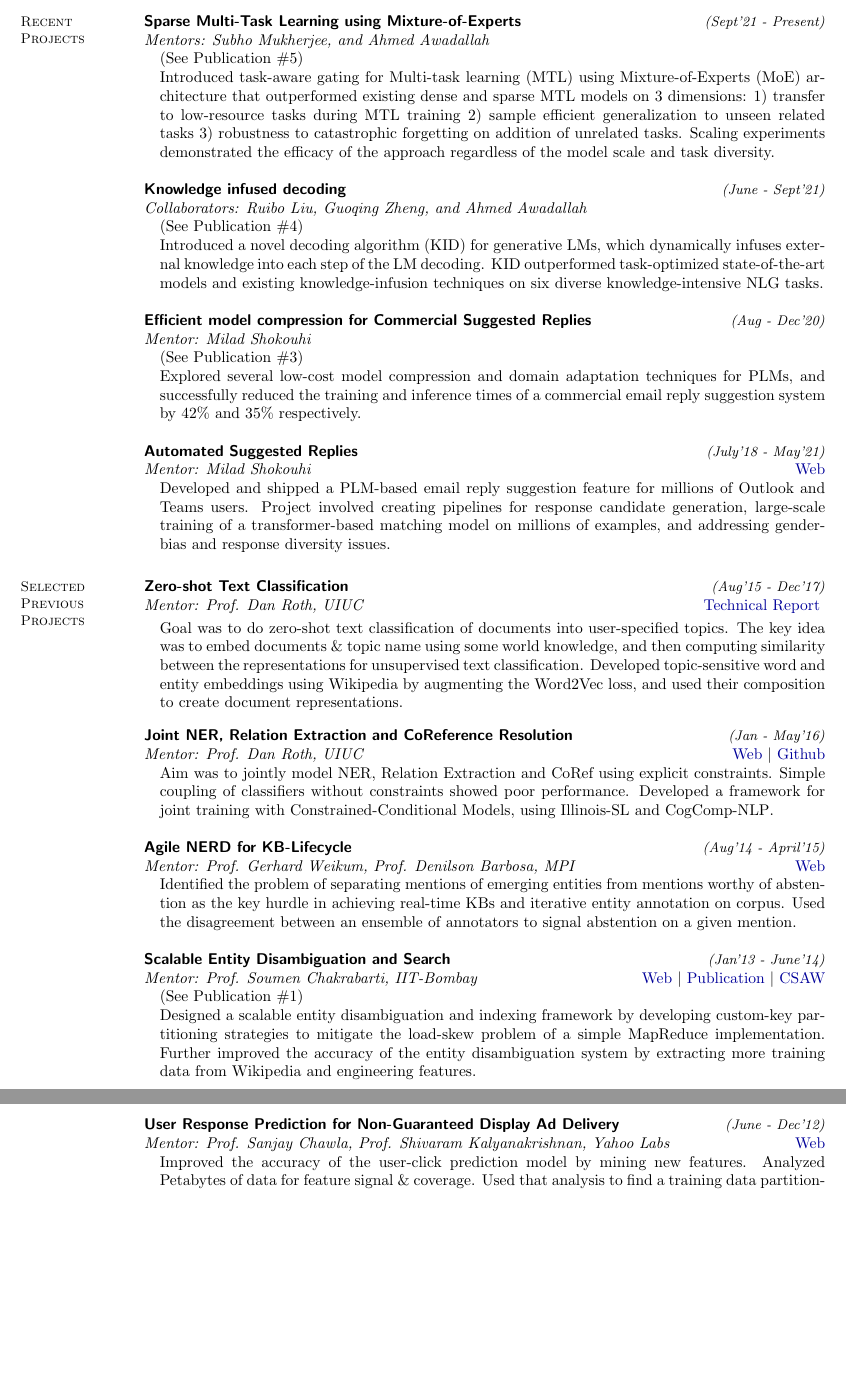
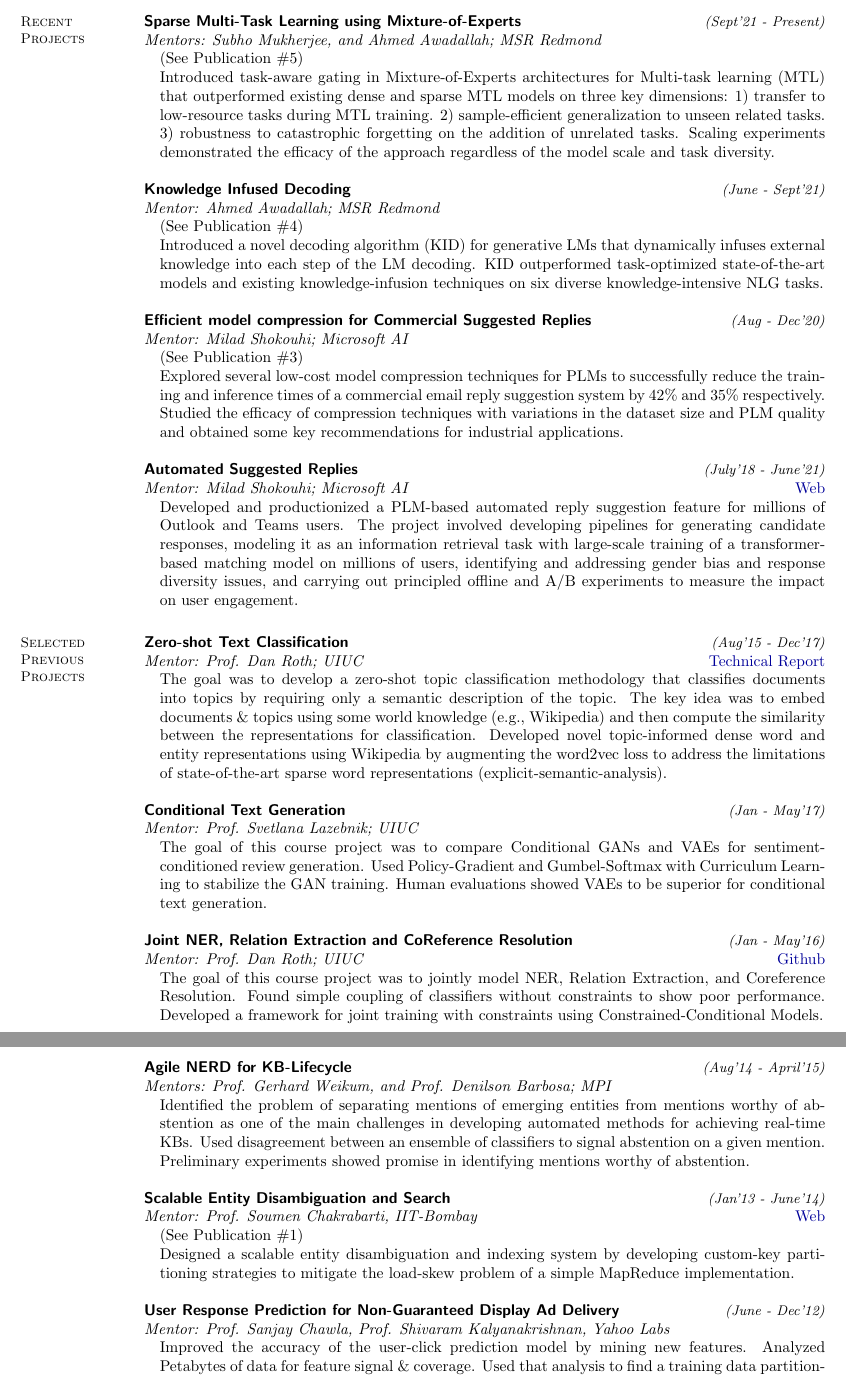
Before and after one commit to shatu/shatu.github.io, a LaTeX CV (cv/Shashank_Gupta_CV_LaTeX/Shashank_Gupta_CV.tex, which reads cv/Shashank_Gupta_CV_LaTeX/past_projects.tex, cv/Shashank_Gupta_CV_LaTeX/recent_projects.tex): two parts of pages 2 and 3 of 3, joined at a grey line, cut so that both start at the same text, the shorter picture padded with empty space. Compiled offline with pdfLaTeX.

Commit message:
Updated CV

```diff
--- a/cv/Shashank_Gupta_CV_LaTeX/past_projects.tex
+++ b/cv/Shashank_Gupta_CV_LaTeX/past_projects.tex
@@ -1,12 +1,10 @@
 \section{\mysidestyle Selected Previous\\Projects}
 \vspace{0mm}
 \textsf{\textbf{Zero-shot Text Classification}} \hfill\textit{\small(Aug'15 - Dec'17)}
-\\ {\textit{Mentor: \href{http://www.cis.upenn.edu/~danroth/}{Prof. Dan Roth}, UIUC}} \hfill{\myhref[darkblue]{https://www.ideals.illinois.edu/bitstream/handle/2142/105826/GUPTA-THESIS-2019.pdf?sequence=1&isAllowed=y}{Technical Report}}
-\vspace{0.05cm}
+\\ {\textit{Mentor: \href{http://www.cis.upenn.edu/~danroth/}{Prof. Dan Roth}; UIUC}} \hfill{\myhref[darkblue]{https://www.ideals.illinois.edu/bitstream/handle/2142/105826/GUPTA-THESIS-2019.pdf?sequence=1&isAllowed=y}{Technical Report}}
 \normalsize
-\vspace{0.05cm}
 \begin{itemize}[leftmargin=*]\compresslist
-\item[] Goal was to do zero-shot text classification of documents into user-specified topics. The key idea was to embed documents \& topic name using some world knowledge, and then computing similarity between the representations for unsupervised text classification. Developed topic-sensitive \href{https://shatu.github.io/\#topic-emb}{word} and \href{https://shatu.github.io/\#entity-emb}{entity} embeddings using Wikipedia by augmenting the Word2Vec loss, and used their composition to create document representations.
+\item[] The goal was to develop a \href{https://www.aaai.org/Papers/AAAI/2008/AAAI08-132.pdf}{zero-shot topic classification} methodology that classifies documents into topics by requiring only a semantic description of the topic. The key idea was to embed documents \& topics using some world knowledge (e.g., Wikipedia) and then compute the similarity between the representations for classification. Developed novel topic-informed dense word and entity representations using Wikipedia by augmenting the word2vec loss to address the limitations of state-of-the-art sparse word representations (explicit-semantic-analysis).
 % \item[] Upon identifying the need to learn the composition itself, modeled it as a One-shot Topic Classification problem using Distant Supervision from Wikipedia.
 % \item[] An empirical study of architectures revealed the importance of hierarchical modeling \& attention.
 % \item Currently using VGG-style networks with skip connections to learn topic-sensitive document embeddings from Wikipedia, where the Wikipedia categories are the labels.
@@ -14,36 +12,35 @@
 
 % \vspace{-0.1cm}
 % \vspace{0mm}
-% \textsf{\textbf{Conditional Text Generation}} \hfill\textit{\small(Jan - May'17)}
-% \\ {\textit{Guide: \href{http://slazebni.cs.illinois.edu/}{Prof. Svetlana Lazebnik}, UIUC}} \hfill{\myhref[darkblue]{https://shatu.github.io/\#textGen}{Web}}
-% \vspace{0.05cm}
-% \begin{itemize}[leftmargin=*]\compresslist
-% \item[--]Experimented with Conditional GANs and VAEs for sentiment-conditioned review generation. \item[--]Experimented with both Policy-Gradient and Gumbel-Softmax, and used Curriculum Learning with a conditional language model to bootstrap the GANs.
-% \end{itemize}
+\textsf{\textbf{Conditional Text Generation}} \hfill\textit{\small(Jan - May'17)}
+\\ {\textit{Mentor: \href{http://slazebni.cs.illinois.edu/}{Prof. Svetlana Lazebnik}; UIUC}}
+\begin{itemize}[leftmargin=*]\compresslist
+\item[] The goal of this course project was to compare Conditional GANs and VAEs for sentiment-conditioned review generation. Used Policy-Gradient and Gumbel-Softmax with Curriculum Learning to stabilize the GAN training. Human evaluations showed VAEs to be superior for conditional text generation.
+\end{itemize}
 
-\vspace{-0.1cm}
 \textsf{\textbf{Joint NER, Relation Extraction and CoReference Resolution}} \hfill\textit{\small(Jan - May'16)}
-\\ {\textit{Mentor: \href{http://www.cis.upenn.edu/~danroth/}{Prof. Dan Roth}, UIUC}} \hfill{\myhref[darkblue]{https://shatu.github.io/\#cs546}{Web} $|$ \myhref[darkblue]{https://github.com/shatu/Joint-NER-RelEx-Coref}{Github}}
+\\ {\textit{Mentor: \href{http://www.cis.upenn.edu/~danroth/}{Prof. Dan Roth}; UIUC}} \hfill{\myhref[darkblue]{https://github.com/shatu/Joint-NER-RelEx-Coref}{Github}}
 \normalsize
 \begin{itemize}[leftmargin=*]\compresslist
-\item[] Aim was to jointly model NER, Relation Extraction and CoRef using explicit constraints. Simple coupling of classifiers without constraints showed poor performance. Developed a framework for joint training with \href{https://en.wikipedia.org/wiki/Constrained_conditional_model}{Constrained-Conditional Models}, using \href{https://github.com/CogComp/illinois-sl}{Illinois-SL} and \href{https://github.com/CogComp/cogcomp-nlp}{CogComp-NLP}.
+\item[] The goal of this course project was to jointly model NER, Relation Extraction, and Coreference Resolution. Found simple coupling of classifiers without constraints to show poor performance. Developed a framework for joint training with constraints using \href{https://en.wikipedia.org/wiki/Constrained_conditional_model}{Constrained-Conditional Models}.
 \end{itemize}
+
+\newpage
 \textsf{\textbf{Agile NERD for KB-Lifecycle}}\hfill\textit{\small(Aug'14 - April'15)}
-\\ {\textit{Mentor: \href{https://people.mpi-inf.mpg.de/~weikum/}{Prof. Gerhard Weikum}, \href{https://sites.ualberta.ca/~denilson/}{Prof. Denilson Barbosa}, MPI}} \hfill{\myhref[darkblue]{https://shatu.github.io/\#mpi}{Web}}
+\\ {\textit{Mentors: \href{https://people.mpi-inf.mpg.de/~weikum/}{Prof. Gerhard Weikum}, and \href{https://sites.ualberta.ca/~denilson/}{Prof. Denilson Barbosa}; MPI}}
 \begin{itemize}[leftmargin=*]\compresslist
-\item[] Identified the problem of separating mentions of emerging entities from mentions worthy of abstention as the key hurdle in achieving real-time KBs and iterative entity annotation on corpus. Used the disagreement between an ensemble of annotators to signal abstention on a given mention.
+\item[] Identified the problem of separating mentions of emerging entities from mentions worthy of abstention as one of the main challenges in developing automated methods for achieving real-time KBs. Used disagreement between an ensemble of classifiers to signal abstention on a given mention. Preliminary experiments showed promise in identifying mentions worthy of abstention.
 \end{itemize}
 
 \textsf{\textbf{Scalable Entity Disambiguation and Search}}\hfill\textit{\small(Jan'13 - June'14)}
-\\ {\textit{Mentor: \href{https://www.cse.iitb.ac.in/~soumen/}{Prof. Soumen Chakrabarti}, IIT-Bombay}}\hfill{\myhref[darkblue]{https://shatu.github.io/\#iitb}{Web} $|$ \myhref[darkblue]{https://shatu.github.io/papers/Web-scale_Entity_Annotation_Using_MapReduce.pdf}{Publication} $|$ \myhref[darkblue]{https://www.cse.iitb.ac.in/~soumen/doc/CSAW/}{CSAW}}
+\\ {\textit{Mentor: \href{https://www.cse.iitb.ac.in/~soumen/}{Prof. Soumen Chakrabarti}, IIT-Bombay}}\hfill{\myhref[darkblue]{https://www.cse.iitb.ac.in/~soumen/doc/CSAW/}{Web}}
 \begin{itemize}[leftmargin=*]\compresslist
     \item[] (See Publication \#1)\vspace{-1mm}
-    \item[] Designed a scalable entity disambiguation and indexing framework by developing custom-key partitioning strategies to mitigate the load-skew problem of a simple MapReduce implementation. Further improved the accuracy of the entity disambiguation system by extracting more training data from Wikipedia and engineering features. %Developed MapReduce-based solutions for distributed training of millions of models.
+    \item[] Designed a scalable entity disambiguation and indexing system by developing custom-key partitioning strategies to mitigate the load-skew problem of a simple MapReduce implementation. %Distributed the training of millions of entity disambiguation models using MapReduce. %Further improved the accuracy of the entity disambiguation system by extracting more training data from Wikipedia and engineering features. %
 \end{itemize}
 
-\newpage
 \textsf{\textbf{User Response Prediction for Non-Guaranteed Display Ad Delivery}}\hfill\textit{\small(June - Dec'12)}
-\\ {\textit{Mentor: \href{http://www.pmg.it.usyd.edu.au/}{Prof. Sanjay Chawla}, \href{https://www.cse.iitb.ac.in/~shivaram/}{Prof. Shivaram Kalyanakrishnan}, Yahoo Labs}} \hfill{\myhref[darkblue]{https://shatu.github.io/\#labs}{Web}}
+\\ {\textit{Mentor: \href{http://www.pmg.it.usyd.edu.au/}{Prof. Sanjay Chawla}, \href{https://www.cse.iitb.ac.in/~shivaram/}{Prof. Shivaram Kalyanakrishnan}, Yahoo Labs}}
 \normalsize
 \begin{itemize}[leftmargin=*]\compresslist
     \item[] Improved the accuracy of the user-click prediction model by mining new features. Analyzed Petabytes of data for feature signal \& coverage. Used that analysis to find a training data partitioning strategy that showed promise when different models were trained on those different partitions.
--- a/cv/Shashank_Gupta_CV_LaTeX/recent_projects.tex
+++ b/cv/Shashank_Gupta_CV_LaTeX/recent_projects.tex
@@ -1,19 +1,19 @@
 \section{\mysidestyle Recent\\ Projects}
 \vspace{0mm}
 \textsf{\textbf{Sparse Multi-Task Learning using Mixture-of-Experts}} \hfill\textit{\small(Sept'21 - Present)}
-\\ {\textit{Mentors: Subho Mukherjee, and Ahmed Awadallah}}
+\\ {\textit{Mentors: \href{https://www.microsoft.com/en-us/research/people/submukhe/}{Subho Mukherjee}, and \href{https://www.microsoft.com/en-us/research/people/hassanam/}{Ahmed Awadallah}; MSR Redmond}}
 \normalsize
 \begin{itemize}[leftmargin=*]\compresslist
     \item[] (See Publication \#5)\vspace{-1mm}
-    \item[] Introduced task-aware gating for Multi-task learning (MTL) using Mixture-of-Experts (MoE) architecture that outperformed existing dense and sparse MTL models on 3 dimensions: 1) transfer to low-resource tasks during MTL training 2) sample efficient generalization to unseen related tasks 3) robustness to catastrophic forgetting on addition of unrelated tasks. Scaling experiments demonstrated the efficacy of the approach regardless of the model scale and task diversity.
+    \item[] Introduced task-aware gating in Mixture-of-Experts architectures for Multi-task learning (MTL) that outperformed existing dense and sparse MTL models on three key dimensions: 1) transfer to low-resource tasks during MTL training. 2) sample-efficient generalization to unseen related tasks. 3) robustness to catastrophic forgetting on the addition of unrelated tasks. Scaling experiments demonstrated the efficacy of the approach regardless of the model scale and task diversity.
 \end{itemize}
 
-\textsf{\textbf{Knowledge infused decoding}} \hfill\textit{\small(June - Sept'21)}
-\\ {\textit{Collaborators: Ruibo Liu, Guoqing Zheng, and Ahmed Awadallah}}
+\textsf{\textbf{Knowledge Infused Decoding}} \hfill\textit{\small(June - Sept'21)}
+\\ {\textit{Mentor: \href{https://www.microsoft.com/en-us/research/people/hassanam/}{Ahmed Awadallah}; MSR Redmond}}
 \normalsize
 \begin{itemize}[leftmargin=*]\compresslist
 \item[] (See Publication \#4)\vspace{-1mm}
-\item[] Introduced a novel decoding algorithm (KID) for generative LMs, which dynamically infuses external knowledge into each step of the LM decoding. KID outperformed task-optimized state-of-the-art models and existing knowledge-infusion techniques on six diverse knowledge-intensive NLG tasks.
+\item[] Introduced a novel decoding algorithm (KID) for generative LMs that dynamically infuses external knowledge into each step of the LM decoding. KID outperformed task-optimized state-of-the-art models and existing knowledge-infusion techniques on six diverse knowledge-intensive NLG tasks.
 \end{itemize}
 
 % \textsf{\textbf{Few-shot Multi-Modal Learning}} \hfill\textit{\small(July'18 - May'21)}
@@ -25,16 +25,16 @@
 % \end{itemize}
 
 \textsf{\textbf{Efficient model compression for Commercial Suggested Replies}} \hfill\textit{\small(Aug - Dec'20)}
-\\ {\textit{Mentor: Milad Shokouhi}}
+\\ {\textit{Mentor: \href{https://www.microsoft.com/en-us/research/people/milads/}{Milad Shokouhi}; Microsoft AI}}
 \normalsize
 \begin{itemize}[leftmargin=*]\compresslist
 \item[] (See Publication \#3)\vspace{-1mm}
-\item[] Explored several low-cost model compression and domain adaptation techniques for PLMs, and successfully reduced the training and inference times of a commercial email reply suggestion system by 42\% and 35\% respectively.
+\item[] Explored several low-cost model compression techniques for PLMs to successfully reduce the training and inference times of a commercial email reply suggestion system by 42\% and 35\% respectively. Studied the efficacy of compression techniques with variations in the dataset size and PLM quality and obtained some key recommendations for industrial applications.
 \end{itemize}
 
-\textsf{\textbf{Automated Suggested Replies}} \hfill\textit{\small(July'18 - May'21)}
-\\ {\textit{Mentor: Milad Shokouhi}} \hfill{ \myhref[darkblue]{https://www.microsoft.com/en-us/research/group/msai/articles/assistive-ai-makes-replying-easier-2/}{Web}}
+\textsf{\textbf{Automated Suggested Replies}} \hfill\textit{\small(July'18 - June'21)}
+\\ {\textit{Mentor: \href{https://www.microsoft.com/en-us/research/people/milads/}{Milad Shokouhi}; Microsoft AI}} \hfill{ \myhref[darkblue]{https://www.microsoft.com/en-us/research/group/msai/articles/assistive-ai-makes-replying-easier-2/}{Web}}
 \normalsize
 \begin{itemize}[leftmargin=*]\compresslist
-\item[] Developed and shipped a PLM-based email reply suggestion feature for millions of Outlook and Teams users. Project involved creating pipelines for response candidate generation, large-scale training of a transformer-based matching model on millions of examples, and addressing gender-bias and response diversity issues.
+\item[] Developed and productionized a PLM-based automated reply suggestion feature for millions of Outlook and Teams users. The project involved developing pipelines for generating candidate responses, modeling it as an information retrieval task with large-scale training of a transformer-based matching model on millions of users, identifying and addressing gender bias and response diversity issues, and carrying out principled offline and A/B experiments to measure the impact on user engagement.
 \end{itemize}
```
Also changed, not shown: cv/Shashank_Gupta_CV_LaTeX/contact.tex (+2 -3 lines), cv/Shashank_Gupta_CV_LaTeX/education.tex (+2 -1 lines), cv/Shashank_Gupta_CV_LaTeX/publications.tex (+6 -5 lines), cv/Shashank_Gupta_CV_LaTeX/research_exp.tex (+2 -2 lines), cv/Shashank_Gupta_CV_LaTeX/research_int.tex (+2 -2 lines), cv/Shashank_Gupta_CV_LaTeX/work_exp.tex (+3 -3 lines), cv/Shashank_Gupta_CV.pdf, cv/templates/resume.cls (line endings or trailing spaces), cv/Shashank_Gupta_CV_LaTeX/past_projects.tex (2 more changed lines), 1 other file.
